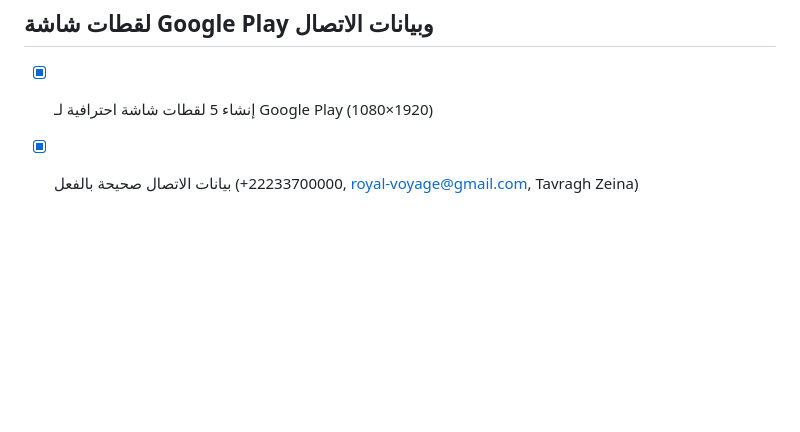
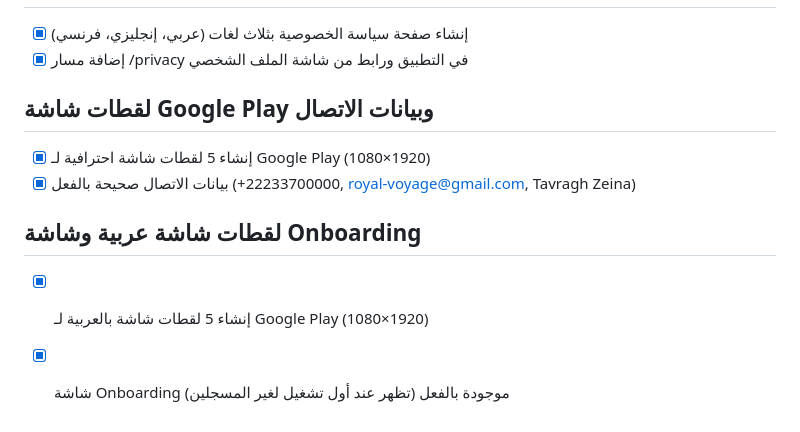
Before and after one commit to MOUSTAPHADID/royal_voyage, a Markdown page: todo.md, the part around the change. GitHub-like rendering; blank space fills up the shorter version.

Commit message:
Checkpoint: إنشاء 5 لقطات شاشة بالعربية بأبعاد 1080×1920 لـ Google Play تعرض: شاشة البحث، نتائج الرحلات، التذكرة الإلكترونية، الفنادق، والملف الشخصي. التحقق من وجود شاشة Onboarding الاحترافية المكونة من 3 شرائح.

```diff
--- a/todo.md
+++ b/todo.md
@@ -236,3 +236,7 @@
 ## لقطات شاشة Google Play وبيانات الاتصال
 - [x] إنشاء 5 لقطات شاشة احترافية لـ Google Play (1080×1920)
 - [x] بيانات الاتصال صحيحة بالفعل (+22233700000, royal-voyage@gmail.com, Tavragh Zeina)
+
+## لقطات شاشة عربية وشاشة Onboarding
+- [x] إنشاء 5 لقطات شاشة بالعربية لـ Google Play (1080×1920)
+- [x] شاشة Onboarding موجودة بالفعل (تظهر عند أول تشغيل لغير المسجلين)
```
